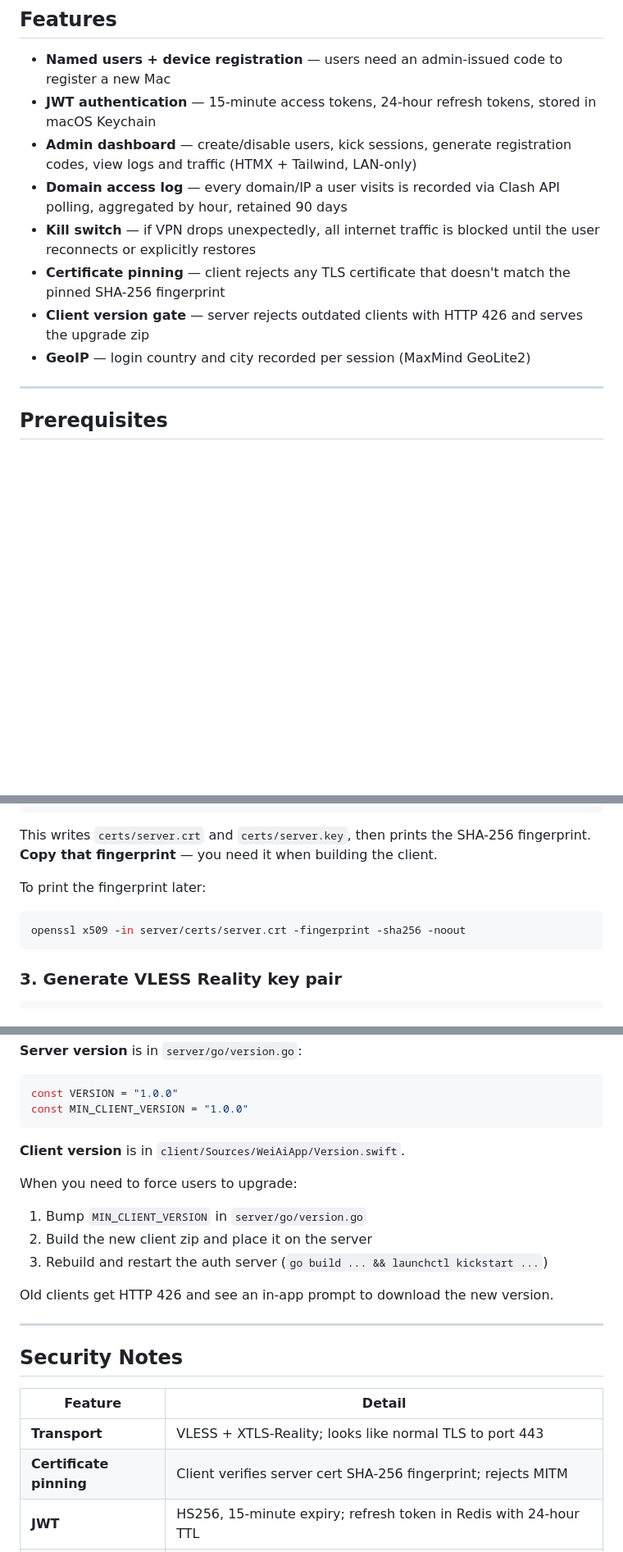
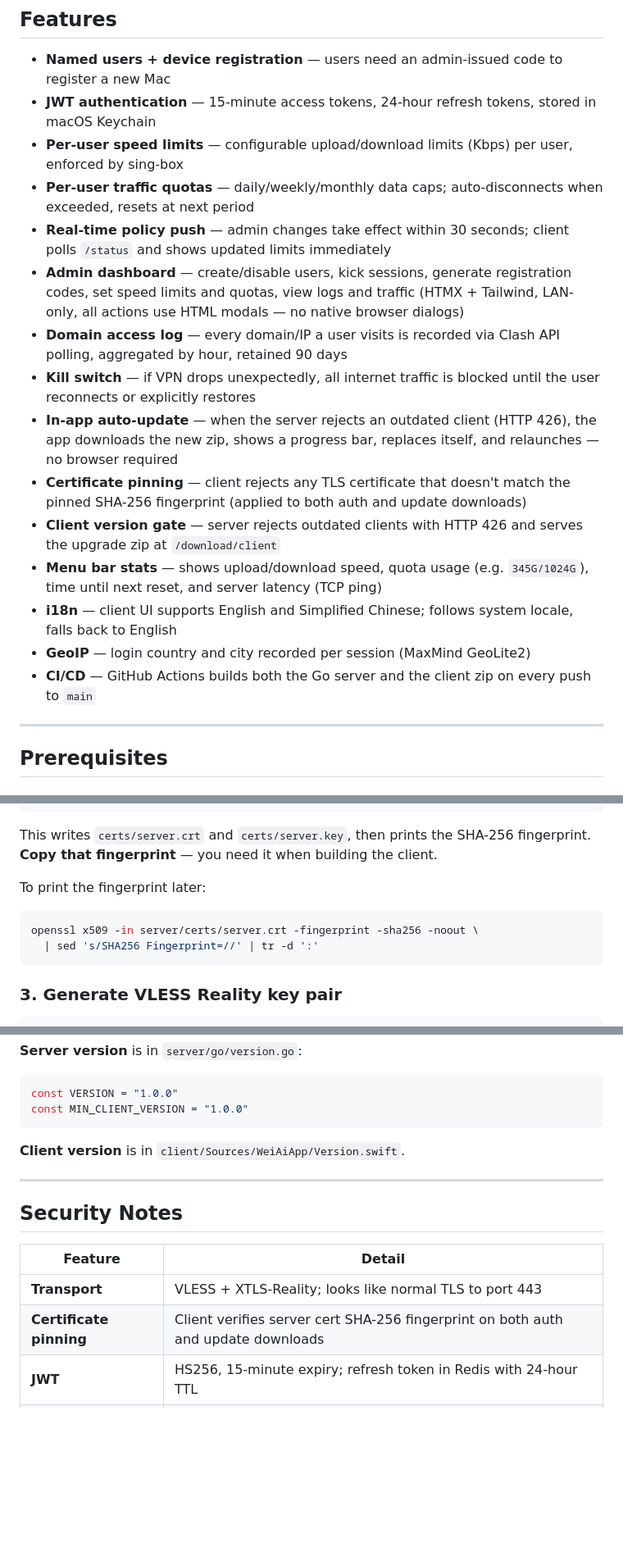
Before and after one commit to luvxinc/VPN, a Markdown page: README.md, 3 parts joined by grey strips. Shown at 82% size. Drawn GitHub-style; blank space fills up the shorter version.

````diff
--- a/README.md
+++ b/README.md
@@ -23,12 +24,19 @@ A self-hosted VPN system for macOS, built on [sing-box](https://github.com/Sager
 
 - **Named users + device registration** — users need an admin-issued code to register a new Mac
 - **JWT authentication** — 15-minute access tokens, 24-hour refresh tokens, stored in macOS Keychain
-- **Admin dashboard** — create/disable users, kick sessions, generate registration codes, view logs and traffic (HTMX + Tailwind, LAN-only)
+- **Per-user speed limits** — configurable upload/download limits (Kbps) per user, enforced by sing-box
+- **Per-user traffic quotas** — daily/weekly/monthly data caps; auto-disconnects when exceeded, resets at next period
+- **Real-time policy push** — admin changes take effect within 30 seconds; client polls `/status` and shows updated limits immediately
+- **Admin dashboard** — create/disable users, kick sessions, generate registration codes, set speed limits and quotas, view logs and traffic (HTMX + Tailwind, LAN-only, all actions use HTML modals — no native browser dialogs)
 - **Domain access log** — every domain/IP a user visits is recorded via Clash API polling, aggregated by hour, retained 90 days
 - **Kill switch** — if VPN drops unexpectedly, all internet traffic is blocked until the user reconnects or explicitly restores
-- **Certificate pinning** — client rejects any TLS certificate that doesn't match the pinned SHA-256 fingerprint
-- **Client version gate** — server rejects outdated clients with HTTP 426 and serves the upgrade zip
+- **In-app auto-update** — when the server rejects an outdated client (HTTP 426), the app downloads the new zip, shows a progress bar, replaces itself, and relaunches — no browser required
+- **Certificate pinning** — client rejects any TLS certificate that doesn't match the pinned SHA-256 fingerprint (applied to both auth and update downloads)
+- **Client version gate** — server rejects outdated clients with HTTP 426 and serves the upgrade zip at `/download/client`
+- **Menu bar stats** — shows upload/download speed, quota usage (e.g. `345G/1024G`), time until next reset, and server latency (TCP ping)
+- **i18n** — client UI supports English and Simplified Chinese; follows system locale, falls back to English
 - **GeoIP** — login country and city recorded per session (MaxMind GeoLite2)
+- **CI/CD** — GitHub Actions builds both the Go server and the client zip on every push to `main`
 
 ---
 
@@ -76,7 +84,8 @@ This writes `certs/server.crt` and `certs/server.key`, then prints the SHA-256 f
 
 To print the fingerprint later:
 ```bash
-openssl x509 -in server/certs/server.crt -fingerprint -sha256 -noout
+openssl x509 -in server/certs/server.crt -fingerprint -sha256 -noout \
+  | sed 's/SHA256 Fingerprint=//' | tr -d ':'
 ```
 
 ### 3. Generate VLESS Reality key pair
@@ -310,13 +335,6 @@ const MIN_CLIENT_VERSION = "1.0.0"
 
 **Client version** is in `client/Sources/WeiAiApp/Version.swift`.
 
-When you need to force users to upgrade:
-1. Bump `MIN_CLIENT_VERSION` in `server/go/version.go`
-2. Build the new client zip and place it on the server
-3. Rebuild and restart the auth server (`go build ... && launchctl kickstart ...`)
-
-Old clients get HTTP 426 and see an in-app prompt to download the new version.
-
 ---
 
 ## Security Notes
@@ -324,7 +342,7 @@ Old clients get HTTP 426 and see an in-app prompt to download the new version.
 | Feature | Detail |
 |---------|--------|
 | **Transport** | VLESS + XTLS-Reality; looks like normal TLS to port 443 |
-| **Certificate pinning** | Client verifies server cert SHA-256 fingerprint; rejects MITM |
+| **Certificate pinning** | Client verifies server cert SHA-256 fingerprint on both auth and update downloads |
 | **JWT** | HS256, 15-minute expiry; refresh token in Redis with 24-hour TTL |
 | **Keychain storage** | Tokens, username, and password in macOS Keychain — not on disk |
 | **Rate limiting** | 5 auth attempts per 15 minutes per IP (Redis sliding window) |
````
Also changed, not shown: other parts of README.md (+64 -23 lines).
